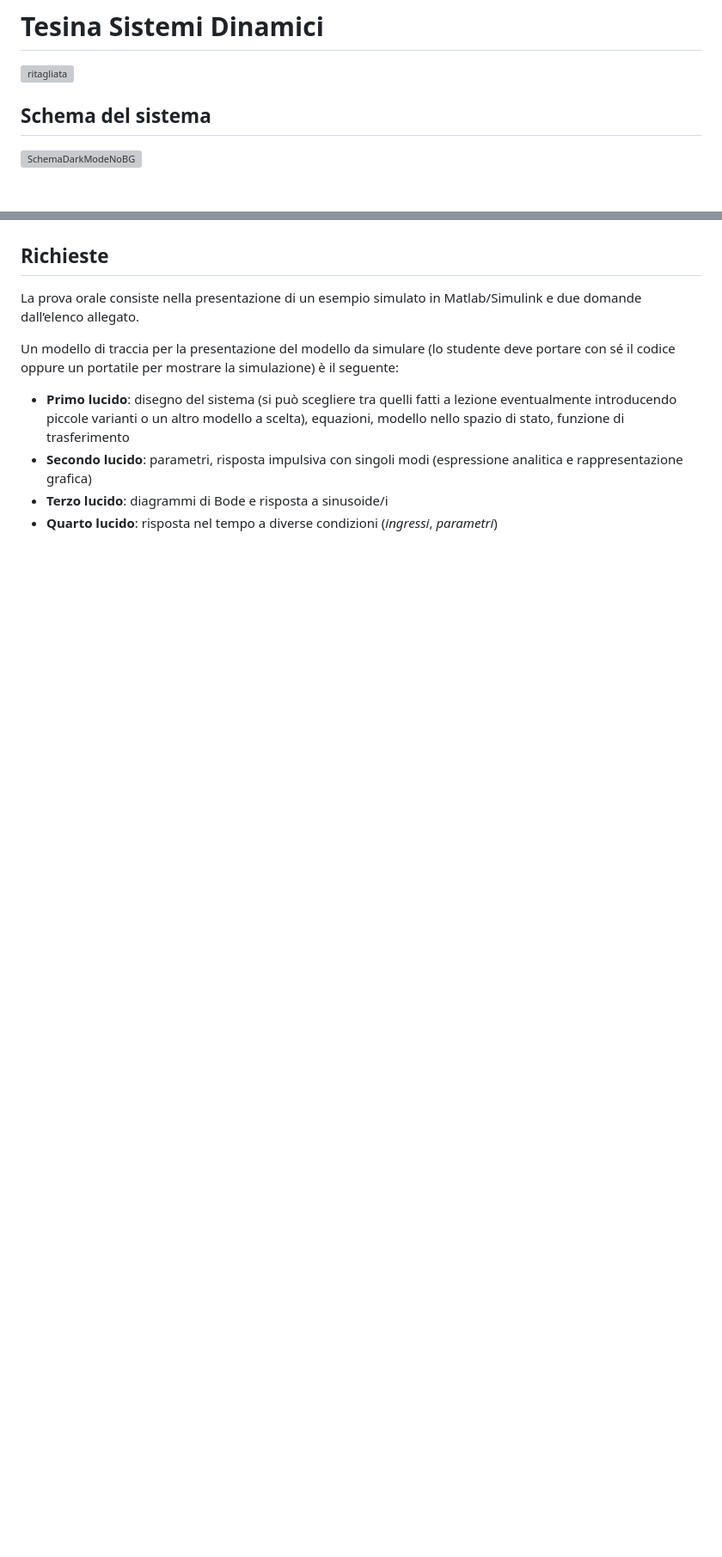
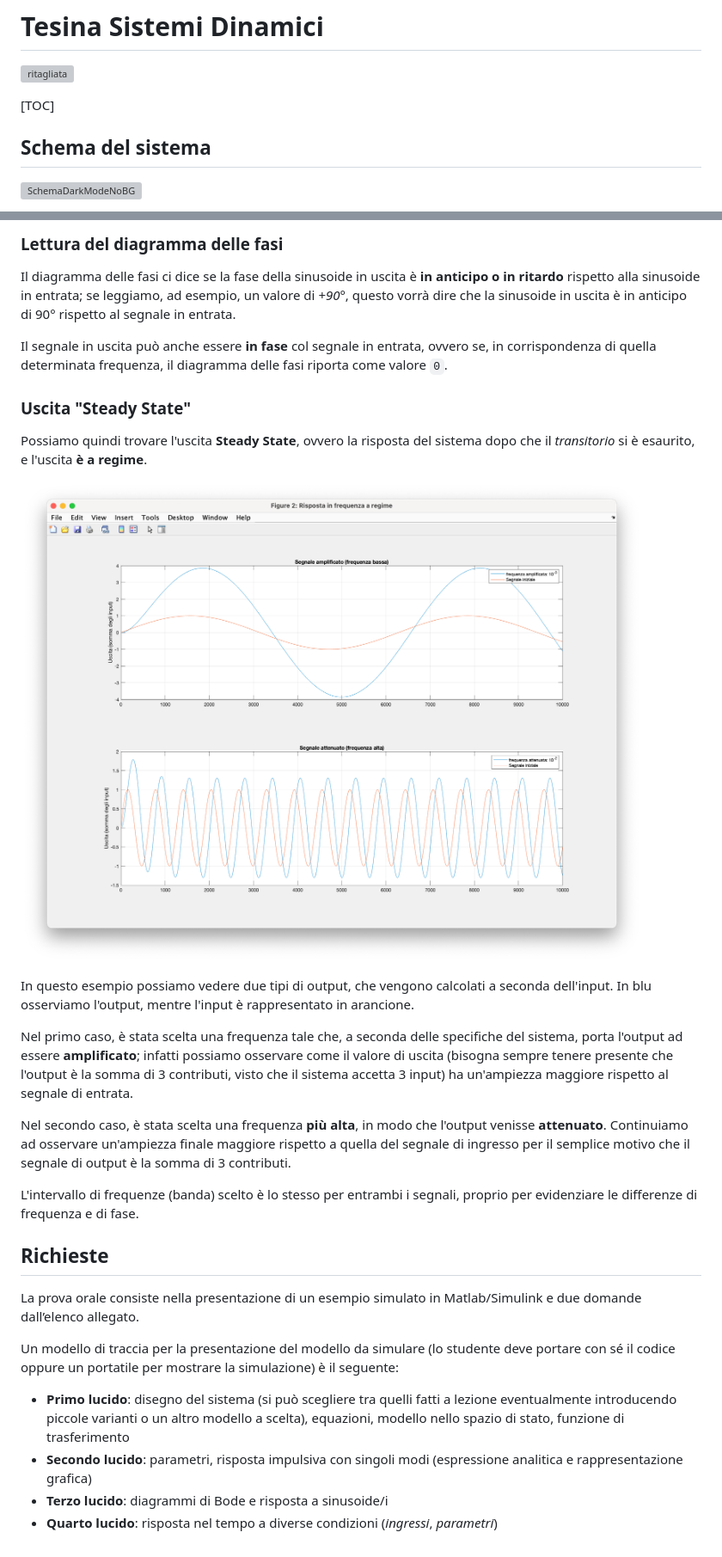
Before and after one commit to follen99/SistemiDinamici, a Markdown page: TESINA/Tesina.md, 2 parts joined by grey strips. Shown: that part at 86% size. GitHub-like rendering; pictures changed too: TESINA/assets/image-20240107212750287.png (added); blank space fills up the shorter version; grey boxes are pictures that could not be loaded.

```diff
--- a/TESINA/Tesina.md
+++ b/TESINA/Tesina.md
@@ -1,6 +1,8 @@
 # Tesina Sistemi Dinamici
 
 ![ritagliata](assets/ritagliata.png)
+
+[TOC]
 
 ## Schema del sistema
 
@@ -257,3 +295,23 @@ Se la resistenza della condotta 1 aumenta, allora la pressione sul tank 1 aument
+### Lettura del diagramma delle fasi
+
+Il diagramma delle fasi ci dice se la fase della sinusoide in uscita è **in anticipo o in ritardo** rispetto alla sinusoide in entrata; se leggiamo, ad esempio, un valore di *+90°*, questo vorrà dire che la sinusoide in uscita è in anticipo di 90° rispetto al segnale in entrata.
+
+Il segnale in uscita può anche essere **in fase** col segnale in entrata, ovvero se, in corrispondenza di quella determinata frequenza, il diagramma delle fasi riporta come valore `0`.
+
+### Uscita "Steady State"
+
+Possiamo quindi trovare l'uscita **Steady State**, ovvero la risposta del sistema dopo che il *transitorio* si è esaurito, e l'uscita **è a regime**.
+
+![image-20240107212750287](./assets/image-20240107212750287.png)
+
+In questo esempio possiamo vedere due tipi di output, che vengono calcolati a seconda dell'input. In blu osserviamo l'output, mentre l'input è rappresentato in arancione.
+
+Nel primo caso, è stata scelta una frequenza tale che, a seconda delle specifiche del sistema, porta l'output ad essere **amplificato**; infatti possiamo osservare come il valore di uscita (bisogna sempre tenere presente che l'output è la somma di 3 contributi, visto che il sistema accetta 3 input) ha un'ampiezza maggiore rispetto al segnale di entrata.
+
+Nel secondo caso, è stata scelta una frequenza **più alta**, in modo che l'output venisse **attenuato**. Continuiamo ad osservare un'ampiezza finale maggiore rispetto a quella del segnale di ingresso per il semplice motivo che il segnale di output è la somma di 3 contributi.
+
+L'intervallo di frequenze (banda) scelto è lo stesso per entrambi i segnali, proprio per evidenziare le differenze di frequenza e di fase.
+
 
 
 
```
Also changed, not shown: other parts of TESINA/Tesina.md (+36 -0 lines), TESINA/assets/image-20240107211002995.png (added), TESINA/assets/image-20240107211127030.png (added), 2 other files.
